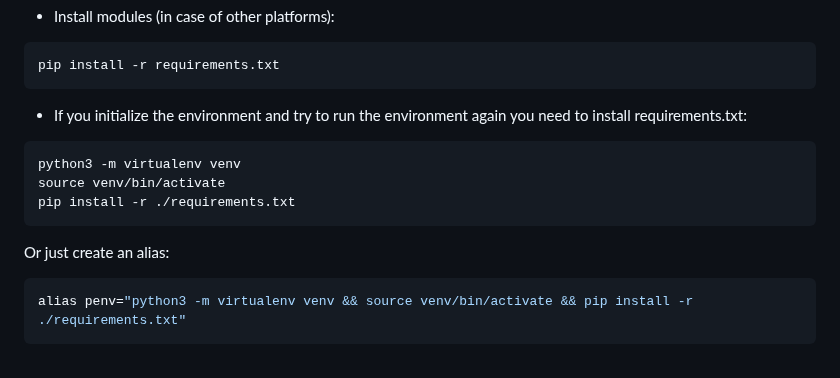
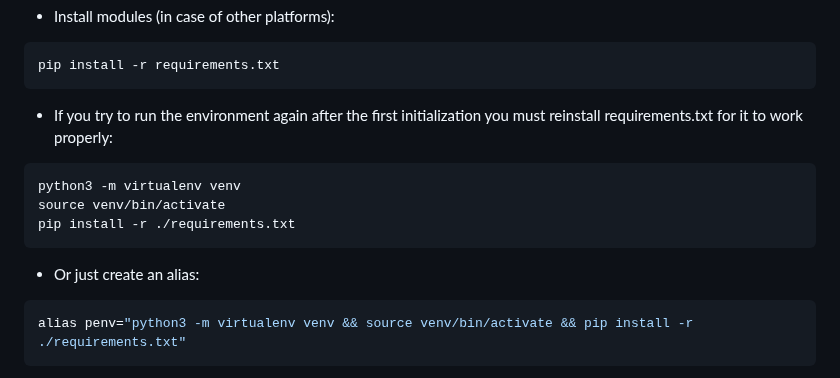
Before and after one commit to Dasharo/open-source-firmware-validation, a Markdown page: README.md, the part around the change. Drawn GitHub-style.

Commit message:
README.md: fix guide info
Signed-off-by: Wiktor Mowinski <wiktor.mowinski@3mdeb.com>

````diff
--- a/README.md
+++ b/README.md
@@ -112,8 +112,8 @@ pip install -U -r requirements-openbmc.txt
 pip install -r requirements.txt
 ```
 
-* If you initialize the environment and try to run the environment again you
-    need to install requirements.txt:
+* If you try to run the environment again after the first initialization
+  you must reinstall requirements.txt for it to work properly:
 
 ```bash
 python3 -m virtualenv venv
@@ -121,7 +121,7 @@ source venv/bin/activate
 pip install -r ./requirements.txt
 ```
 
-Or just create an alias:
+* Or just create an alias:
 
 ```bash
 alias penv="python3 -m virtualenv venv && source venv/bin/activate && pip install -r ./requirements.txt"
````
